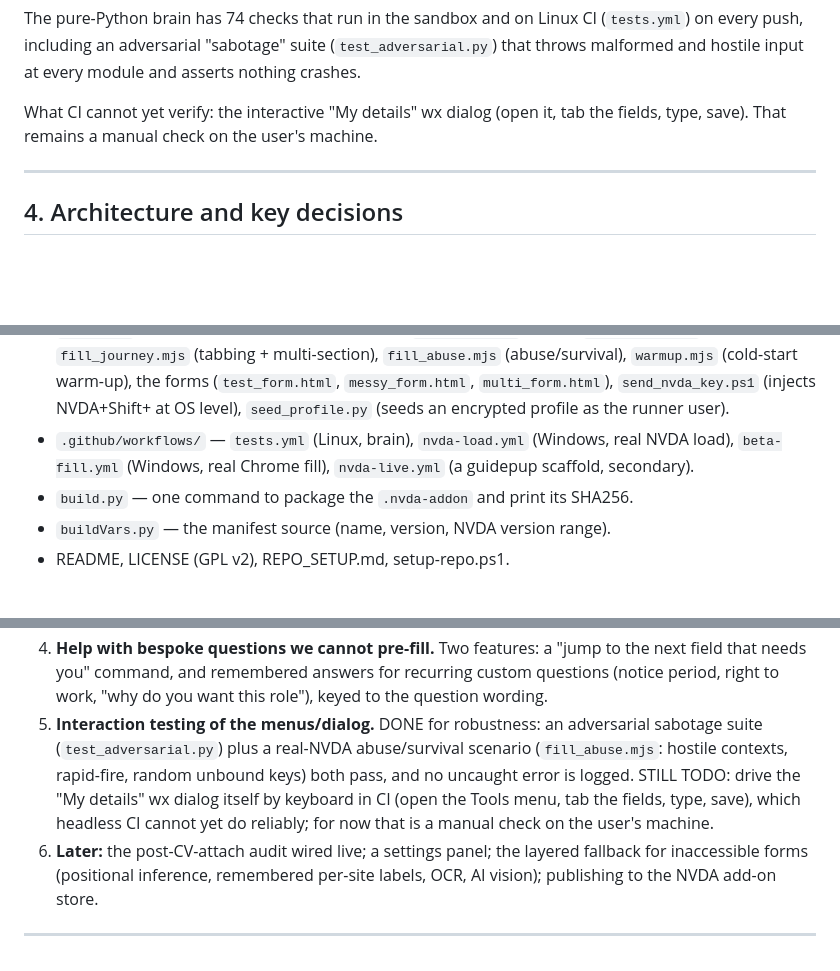
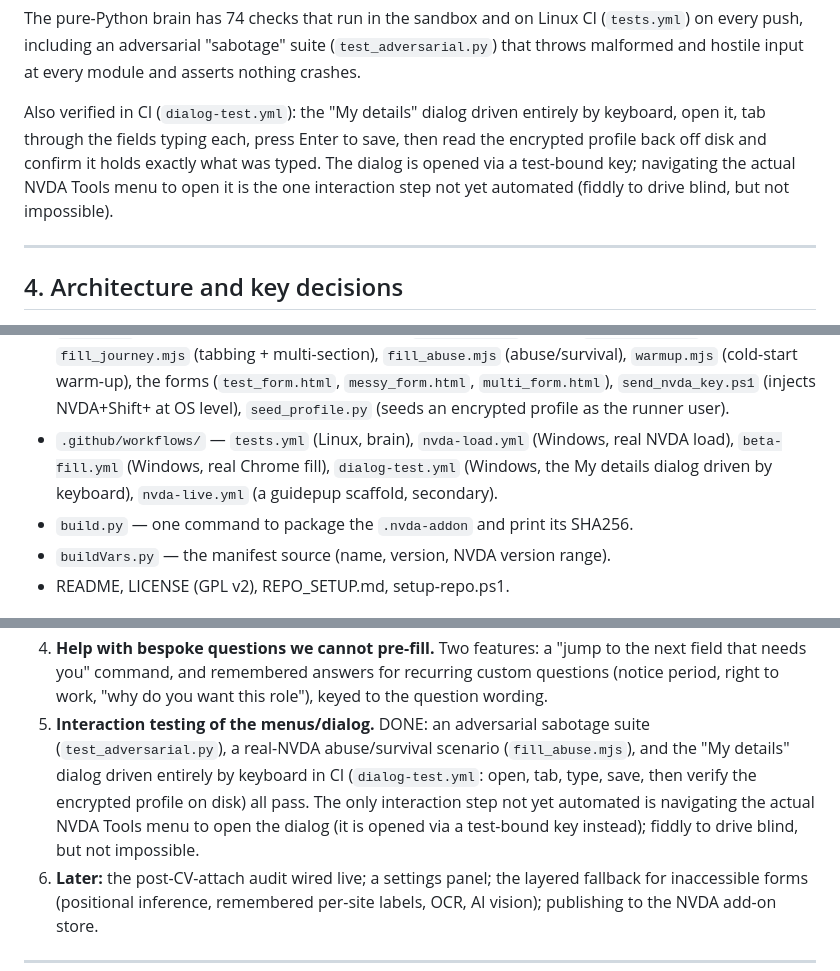
Before and after one commit to almrany803-alt/form-filler, a Markdown page: PROJECT_STATE.md, 3 parts joined by grey strips. GitHub-like rendering; blank space fills up the shorter version.

Commit message:
Snapshot: dialog is now driven and verified by keyboard in CI (was wrongly marked manual-only)

```diff
--- a/PROJECT_STATE.md
+++ b/PROJECT_STATE.md
@@ -117,8 +117,12 @@ The pure-Python brain has 74 checks that run in the sandbox and on Linux CI
 (`test_adversarial.py`) that throws malformed and hostile input at every module
 and asserts nothing crashes.
 
-What CI cannot yet verify: the interactive "My details" wx dialog (open it, tab
-the fields, type, save). That remains a manual check on the user's machine.
+Also verified in CI (`dialog-test.yml`): the "My details" dialog driven entirely
+by keyboard, open it, tab through the fields typing each, press Enter to save,
+then read the encrypted profile back off disk and confirm it holds exactly what
+was typed. The dialog is opened via a test-bound key; navigating the actual NVDA
+Tools menu to open it is the one interaction step not yet automated (fiddly to
+drive blind, but not impossible).
 
 ---
 
@@ -181,8 +185,9 @@ the fields, type, save). That remains a manual check on the user's machine.
   (injects NVDA+Shift+<key> at OS level), `seed_profile.py` (seeds an encrypted
   profile as the runner user).
 - `.github/workflows/` — `tests.yml` (Linux, brain), `nvda-load.yml` (Windows,
-  real NVDA load), `beta-fill.yml` (Windows, real Chrome fill), `nvda-live.yml`
-  (a guidepup scaffold, secondary).
+  real NVDA load), `beta-fill.yml` (Windows, real Chrome fill), `dialog-test.yml`
+  (Windows, the My details dialog driven by keyboard), `nvda-live.yml` (a guidepup
+  scaffold, secondary).
 - `build.py` — one command to package the `.nvda-addon` and print its SHA256.
 - `buildVars.py` — the manifest source (name, version, NVDA version range).
 - README, LICENSE (GPL v2), REPO_SETUP.md, setup-repo.ps1.
@@ -266,13 +271,13 @@ needs the Actions permission), which is why the workflows run `on: push`.
    the next field that needs you" command, and remembered answers for recurring
    custom questions (notice period, right to work, "why do you want this role"),
    keyed to the question wording.
-5. **Interaction testing of the menus/dialog.** DONE for robustness: an
-   adversarial sabotage suite (`test_adversarial.py`) plus a real-NVDA
-   abuse/survival scenario (`fill_abuse.mjs`: hostile contexts, rapid-fire,
-   random unbound keys) both pass, and no uncaught error is logged. STILL TODO:
-   drive the "My details" wx dialog itself by keyboard in CI (open the Tools
-   menu, tab the fields, type, save), which headless CI cannot yet do reliably;
-   for now that is a manual check on the user's machine.
+5. **Interaction testing of the menus/dialog.** DONE: an adversarial sabotage
+   suite (`test_adversarial.py`), a real-NVDA abuse/survival scenario
+   (`fill_abuse.mjs`), and the "My details" dialog driven entirely by keyboard
+   in CI (`dialog-test.yml`: open, tab, type, save, then verify the encrypted
+   profile on disk) all pass. The only interaction step not yet automated is
+   navigating the actual NVDA Tools menu to open the dialog (it is opened via a
+   test-bound key instead); fiddly to drive blind, but not impossible.
 6. **Later:** the post-CV-attach audit wired live; a settings panel; the layered
    fallback for inaccessible forms (positional inference, remembered per-site
    labels, OCR, AI vision); publishing to the NVDA add-on store.
```
